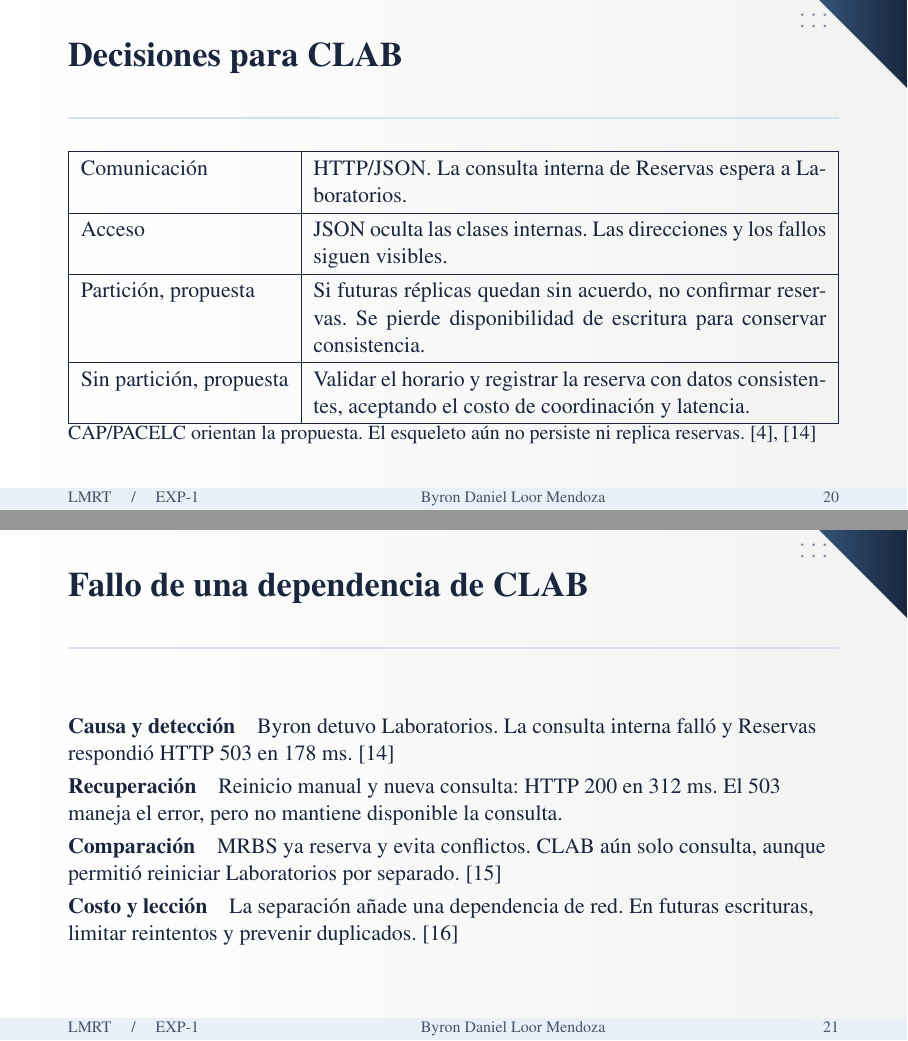
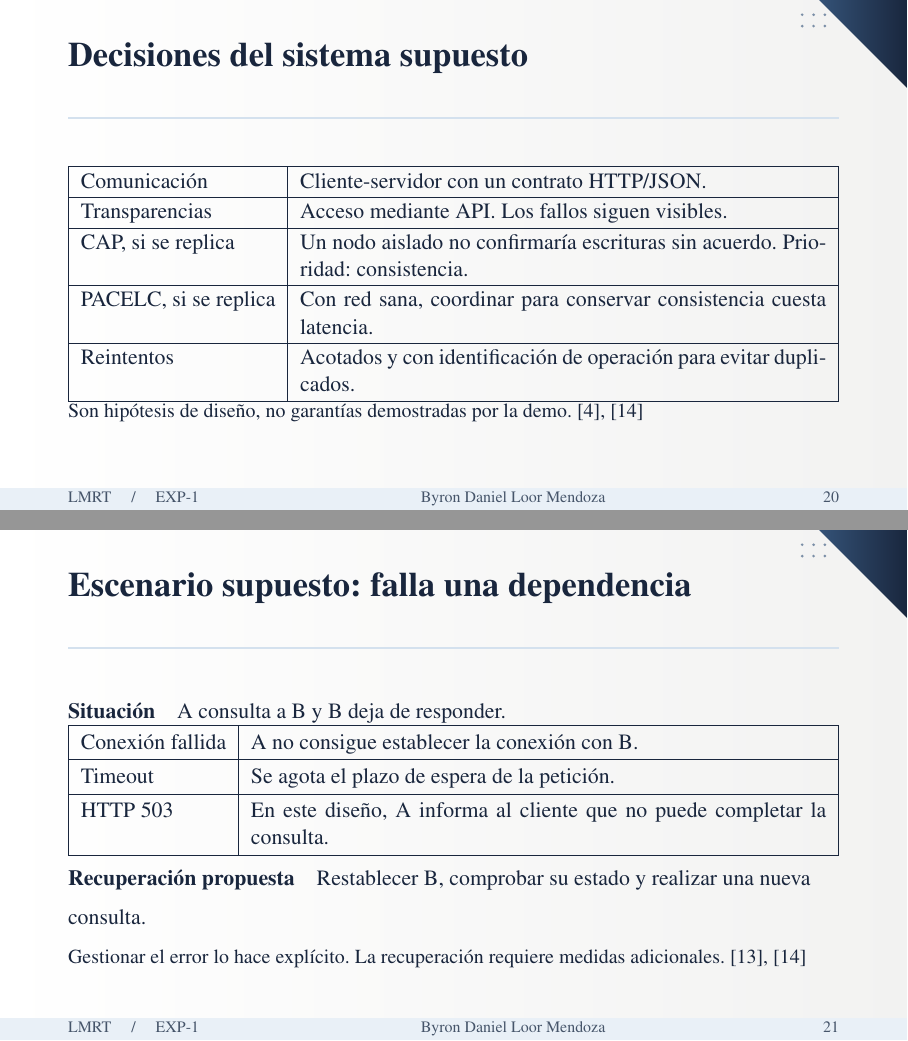
Before and after one commit to Danxxx777/GA-SUM-01-EXP-1-Grupo-LMRT, LaTeX slides (slides/main.tex, which reads slides/secciones/04-integrante-4.tex): pages 20 and 21 of 27, joined at a grey line. Compiled offline with pdfLaTeX.

Commit message:
Conclusión del avance de las diapositivas

```diff
--- a/slides/secciones/04-integrante-4.tex
+++ b/slides/secciones/04-integrante-4.tex
@@ -17,0 +54 @@
+  \item A consulta a B para completar la respuesta.
@@ -18,3 +60,25 @@
+\begin{frame}{Decisiones del sistema supuesto}\relax
+\small
+\renewcommand{\arraystretch}{1.1}
+\begin{tabularx}{\linewidth}{|l|X|}
+\hline
+Comunicación & Cliente-servidor con un contrato HTTP/JSON.\\\hline
+Transparencias & Acceso mediante API. Los fallos siguen visibles.\\\hline
+CAP, si se replica & Un nodo aislado no confirmaría escrituras sin acuerdo. Prioridad: consistencia.\\\hline
+PACELC, si se replica & Con red sana, coordinar para conservar consistencia cuesta latencia.\\\hline
+Reintentos & Acotados y con identificación de operación para evitar duplicados.\\\hline
+\end{tabularx}
+\medskip
+{\footnotesize Son hipótesis de diseño, no garantías demostradas por la demo. \cite{ahmed2023consistency,azureRetry2026}}
+\note{Estas decisiones son propuestas. En CLAB, si más adelante replico las reservas, una instancia aislada no debería confirmar horarios por su cuenta. Con red sana, validar y guardar de forma consistente tiene un costo de coordinación. Hoy el esqueleto no persiste ni replica reservas. Como comparación, MRBS ya permite reservar y evitar conflictos; CLAB aún solo consulta. Primero desarrollaría y probaría esa operación de negocio.}
+\end{frame}
+
+\begin{frame}{Escenario supuesto: falla una dependencia}\relax
+\small
+\textbf{Situación}\quad A consulta a B y B deja de responder.
 \medskip
 \begin{tabularx}{\linewidth}{|l|X|}
 \hline
+Conexión fallida & A no consigue establecer la conexión con B.\\\hline
+Timeout & Se agota el plazo de espera de la petición.\\\hline
+HTTP 503 & En este diseño, A informa al cliente que no puede completar la consulta.\\\hline
@@ -26,5 +85,7 @@ Servidor reiniciado & HTTP 200 en una nueva consulta bloqueante. 159 ms.\\\hline
 \end{tabularx}
 \medskip
-{\footnotesize Conexión limitada a 2 s, petición a 3 s. El servidor demora 5 s en \texttt{/lenta}. Los tiempos corresponden a ejecuciones individuales.}
-\note{El ejemplo usa HTTP y JSON. La diferencia entre los modos se explica con el orden de los mensajes. El retardo del servidor es una condición controlada y los tiempos mostrados fueron comunicados por Byron tras ejecutar.}
+\textbf{Recuperación propuesta}\quad Restablecer B, comprobar su estado y realizar una nueva consulta.
+\par\medskip
+{\footnotesize Gestionar el error lo hace explícito. La recuperación requiere medidas adicionales. \cite{java17httprequest,azureRetry2026}}
+\note{Aplicado a CLAB, yo provoqué este fallo apagando Laboratorios y manteniendo Reservas activo. Recibí 503 porque la consulta dependiente no podía completarse. Tras reiniciar Laboratorios, una nueva petición respondió 200. Fue una recuperación manual. Para futuras reservas, un timeout puede dejar incierto si se guardaron; por eso limitaría los reintentos y les daría un identificador para evitar duplicados.}
 \end{frame}
@@ -43,22 +91,0 @@ Servidor reiniciado & HTTP 200 en una nueva consulta bloqueante. 159 ms.\\\hline
-\begin{frame}{Decisiones para CLAB}\relax
-\small
-\begin{tabularx}{\linewidth}{|l|X|}
-\hline
-Comunicación & HTTP/JSON. La consulta interna de Reservas espera a Laboratorios.\\\hline
-Acceso & JSON oculta las clases internas. Las direcciones y los fallos siguen visibles.\\\hline
-Partición, propuesta & Si futuras réplicas quedan sin acuerdo, no confirmar reservas. Se pierde disponibilidad de escritura para conservar consistencia.\\\hline
-Sin partición, propuesta & Validar el horario y registrar la reserva con datos consistentes, aceptando el costo de coordinación y latencia.\\\hline
-\end{tabularx}
-\medskip
-{\footnotesize CAP/PACELC orientan la propuesta. El esqueleto aún no persiste ni replica reservas. \cite{clabEsqueleto2026,ahmed2023consistency}}
-\note{La operación crítica propuesta es confirmar un laboratorio en un intervalo. En una futura implementación replicada, una instancia aislada no debería confirmar por su cuenta. Sin partición, validar y registrar con consistencia exige coordinación. Son preferencias de diseño, no garantías demostradas por esta demo. Detener un proceso tampoco prueba una partición de red.}
-\end{frame}
-
-\begin{frame}{Fallo de una dependencia de CLAB}\relax
-\small
-\textbf{Causa y detección}\quad Byron detuvo Laboratorios. La consulta interna falló y Reservas respondió HTTP 503 en 178 ms. \cite{clabEsqueleto2026}\par\smallskip
-\textbf{Recuperación}\quad Reinicio manual y nueva consulta: HTTP 200 en 312 ms. El 503 maneja el error, pero no mantiene disponible la consulta.\par\smallskip
-\textbf{Comparación}\quad MRBS ya reserva y evita conflictos. CLAB aún solo consulta, aunque permitió reiniciar Laboratorios por separado. \cite{mrbs2026}\par\smallskip
-\textbf{Costo y lección}\quad La separación añade una dependencia de red. En futuras escrituras, limitar reintentos y prevenir duplicados. \cite{azureRetry2026}
-\note{Reservas detectó el fallo a través de una excepción de su cliente HTTP. Sus límites de conexión y lectura son de dos segundos cada uno. El cliente externo recibió una respuesta HTTP 503, no una conexión rechazada a Reservas. La recuperación fue manual, sin failover ni reintentos automáticos. Se reinició Laboratorios y se emitió otra petición. La comparación reconoce que MRBS ofrece funcionalidad de reservas que el esqueleto aún no implementa.}
-\end{frame}
```
Also changed, not shown: diagrama/integrante-4/modelo-cliente-servicios.tikz (added, +14 -0 lines), slides/main.pdf, slides/secciones/04-integrante-4.tex (76 more changed lines).
